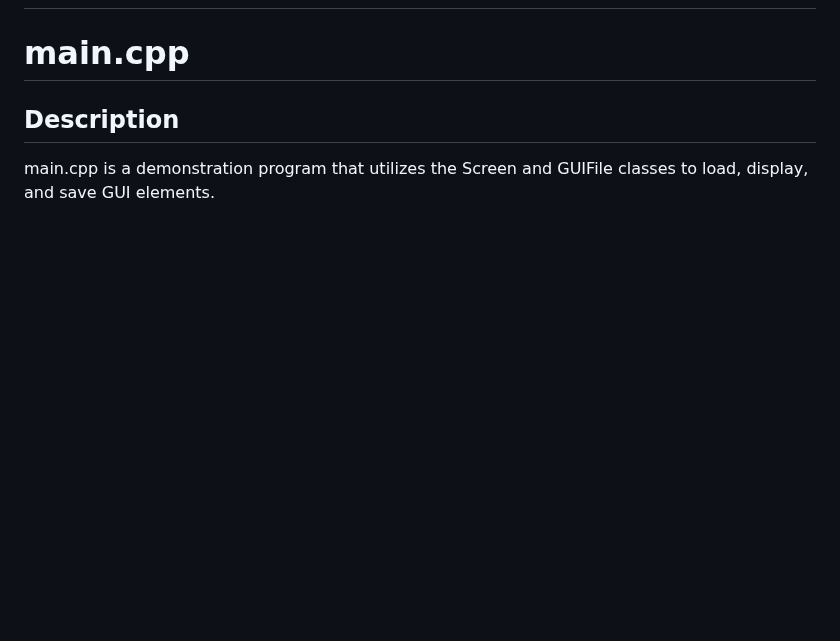
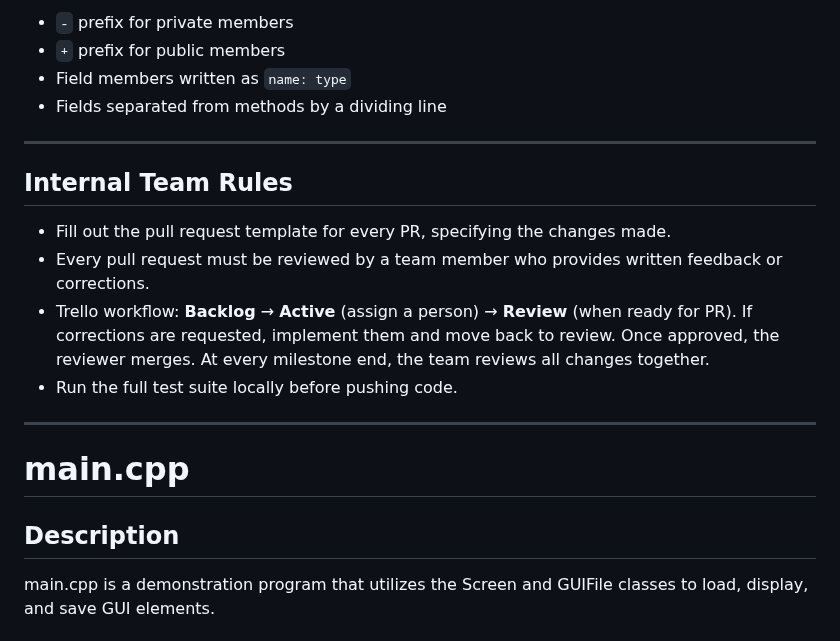
Before and after one commit to sviatil0/coremetrics, a Markdown page: README.md, the part around one of its changes. Drawn GitHub-style; blank space fills up the shorter version.

Commit message:
README and uml changes

```diff
--- a/README.md
+++ b/README.md
@@ -2,3 +57,18 @@
+- `-` prefix for private members
+- `+` prefix for public members
+- Field members written as `name: type`
+- Fields separated from methods by a dividing line
+
+---
+
+## Internal Team Rules
+
+- Fill out the pull request template for every PR, specifying the changes made.
+- Every pull request must be reviewed by a team member who provides written feedback or corrections.
+- Trello workflow: **Backlog** → **Active** (assign a person) → **Review** (when ready for PR). If corrections are requested, implement them and move back to review. Once approved, the reviewer merges. At every milestone end, the team reviews all changes together.
+- Run the full test suite locally before pushing code.
+
+---
 
 # main.cpp
 ## Description
```
Also changed, not shown: other parts of README.md (+96 -0 lines), assets/classes.png, 1 other file.
